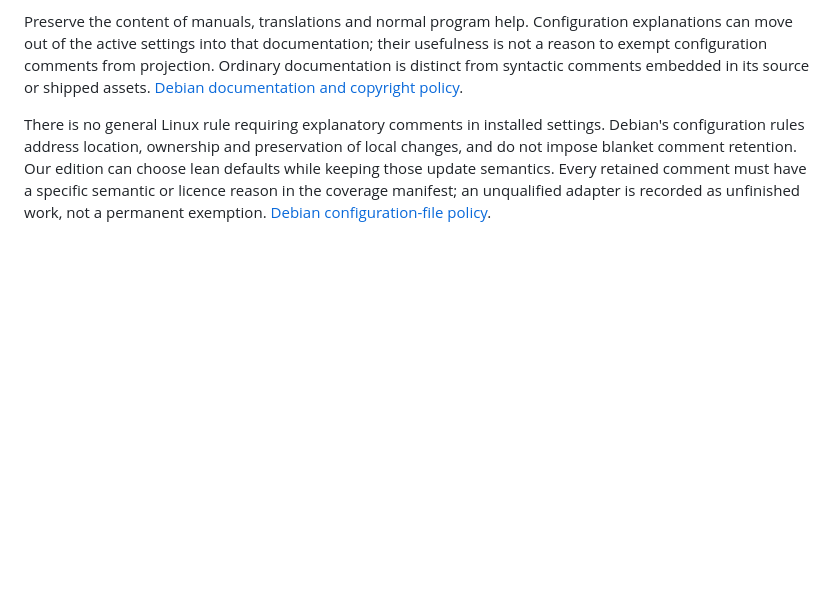
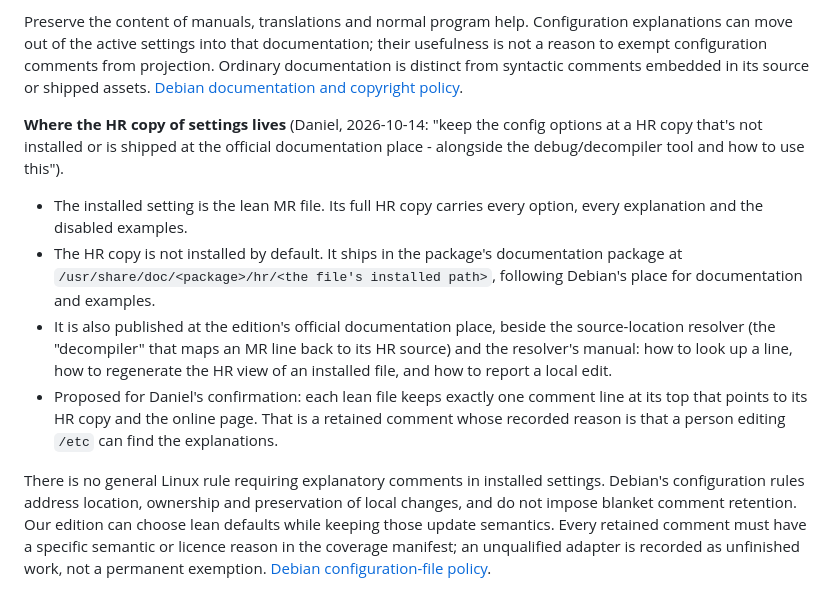
Before and after one commit to Sparky-OS/sparky-stereo-os-build, a Markdown page: sparky-os/LEAN-CODE-POLICY.md, the part around the change. GitHub-like rendering; blank space fills up the shorter version.

Commit message:
Lean Code policy: where the HR copy of settings lives (documentation package and the official documentation place, with the resolver and its manual)
Daniel, 2026-10-14. The one-line pointer at the top of each lean file is
proposed for his confirmation.

Co-Authored-By: Claude Opus 5.5 <noreply@anthropic.com>

```diff
--- a/sparky-os/LEAN-CODE-POLICY.md
+++ b/sparky-os/LEAN-CODE-POLICY.md
@@ -66,6 +66,12 @@ Python docstrings are observable through `__doc__`, and software can use them fo
 Retain copyright, attribution and licence material in the forms required by each package. Where the applicable terms allow it, accompanying licence/notice files can carry this material without inline commentary. A generic stripper must not assume relocation is always sufficient: for example, Apache 2.0 has specific requirements for modified files, distributed source notices and NOTICE material. Calling an artifact MR does not by itself settle its legal classification or remove these obligations. Record the applicable requirement and location for each retained notice; do not use a blanket legal exemption for all comments. [Apache License 2.0, section 4](https://www.apache.org/licenses/LICENSE-2.0), [MIT licence](https://opensource.org/license/mit).
 
 Preserve the content of manuals, translations and normal program help. Configuration explanations can move out of the active settings into that documentation; their usefulness is not a reason to exempt configuration comments from projection. Ordinary documentation is distinct from syntactic comments embedded in its source or shipped assets. [Debian documentation and copyright policy](https://www.debian.org/doc/debian-policy/ch-docs.html).
+
+**Where the HR copy of settings lives** (Daniel, 2026-10-14: "keep the config options at a HR copy that's not installed or is shipped at the official documentation place - alongside the debug/decompiler tool and how to use this").
+- The installed setting is the lean MR file. Its full HR copy carries every option, every explanation and the disabled examples.
+- The HR copy is not installed by default. It ships in the package's documentation package at `/usr/share/doc/<package>/hr/<the file's installed path>`, following Debian's place for documentation and examples.
+- It is also published at the edition's official documentation place, beside the source-location resolver (the "decompiler" that maps an MR line back to its HR source) and the resolver's manual: how to look up a line, how to regenerate the HR view of an installed file, and how to report a local edit.
+- Proposed for Daniel's confirmation: each lean file keeps exactly one comment line at its top that points to its HR copy and the online page. That is a retained comment whose recorded reason is that a person editing `/etc` can find the explanations.
 
 There is no general Linux rule requiring explanatory comments in installed settings. Debian's configuration rules address location, ownership and preservation of local changes, and do not impose blanket comment retention. Our edition can choose lean defaults while keeping those update semantics. Every retained comment must have a specific semantic or licence reason in the coverage manifest; an unqualified adapter is recorded as unfinished work, not a permanent exemption. [Debian configuration-file policy](https://www.debian.org/doc/debian-policy/ch-files.html#configuration-files).
 
```
